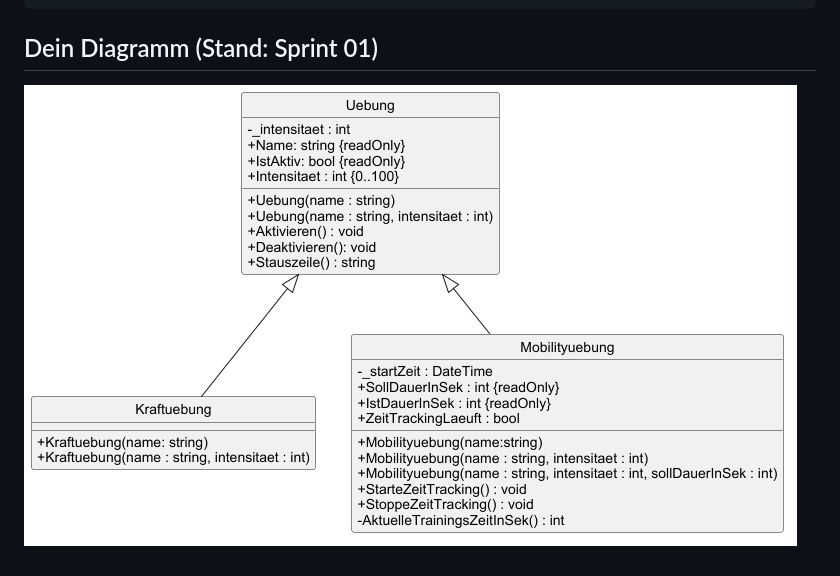
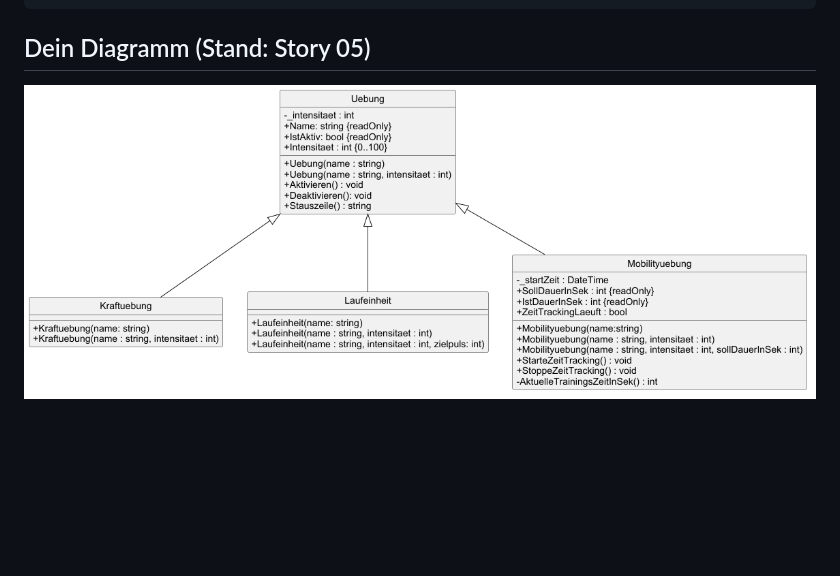
Before and after one commit to LorenaSeipp/AEuP12_OOP_Grundlagen_ActiveLog, a Markdown page: docs/klassendiagramm.md, the part around the change. Rendered like a GitHub page; pictures changed too: docs/plantuml/story05-klassendiagramm.png (added); blank space fills up the shorter version.

Commit message:
Story 05 - Laufeinheit mit Klassendiagramm

````diff
--- a/docs/klassendiagramm.md
+++ b/docs/klassendiagramm.md
@@ -20,6 +20,6 @@ Tool zeichnest.
 +-------------------------+       Komposition:    Ganzes *--- Teil
 ```
 
-## Dein Diagramm (Stand: Sprint 01)
+## Dein Diagramm (Stand: Story 05)
 
-![Klassendiagramm ActiveLog 2.0](plantuml/sprint01-klassendiagramm.png)
+![Klassendiagramm ActiveLog 2.0](plantuml/story05-klassendiagramm.png)
````
Also changed, not shown: 2 other files.
